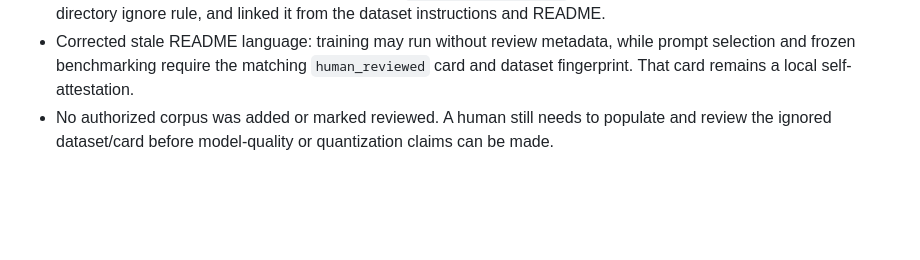
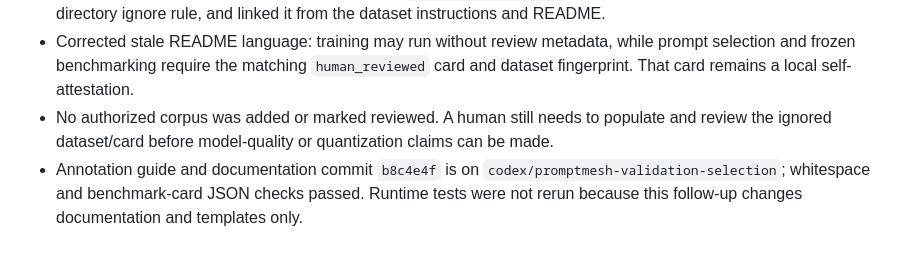
Before and after one commit to arjeetanand/PromptMesh, a Markdown page: HANDOFF.md, the part around the change. GitHub-like rendering; blank space fills up the shorter version.

Commit message:
Record annotation protocol handoff

```diff
--- a/HANDOFF.md
+++ b/HANDOFF.md
@@ -150,3 +150,4 @@
 - Set the benchmark-card template guideline ID to `entity-extraction-v1`, tracked the guide despite the dataset-directory ignore rule, and linked it from the dataset instructions and README.
 - Corrected stale README language: training may run without review metadata, while prompt selection and frozen benchmarking require the matching `human_reviewed` card and dataset fingerprint. That card remains a local self-attestation.
 - No authorized corpus was added or marked reviewed. A human still needs to populate and review the ignored dataset/card before model-quality or quantization claims can be made.
+- Annotation guide and documentation commit `b8c4e4f` is on `codex/promptmesh-validation-selection`; whitespace and benchmark-card JSON checks passed. Runtime tests were not rerun because this follow-up changes documentation and templates only.
```
